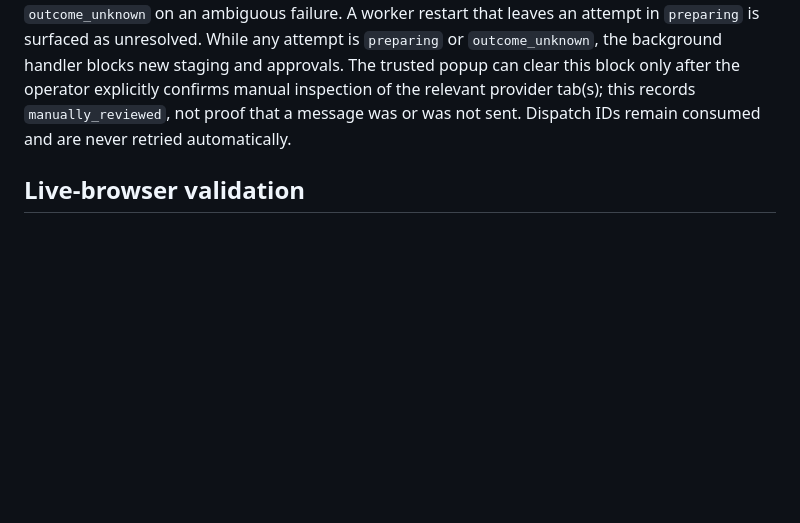
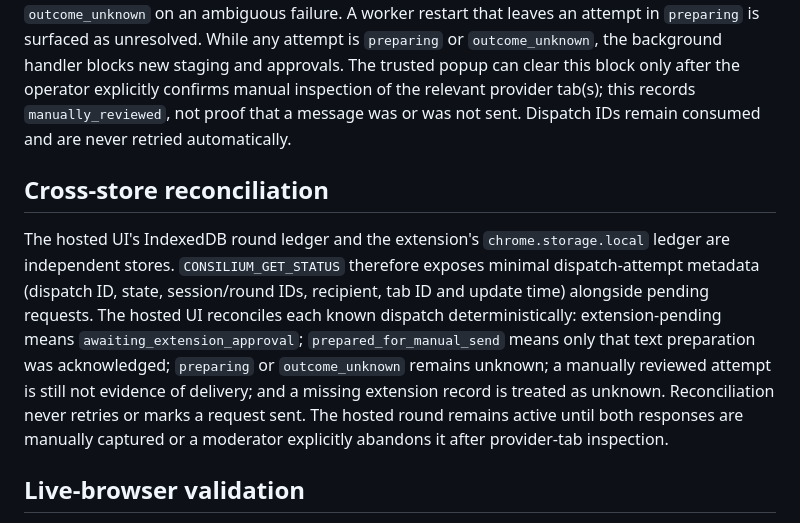
Before and after one commit to omwei-org/consilium, a Markdown page: docs/architecture.md, the part around the change. Drawn GitHub-style; blank space fills up the shorter version.

Commit message:
Document explicit cross-store reconciliation semantics

```diff
--- a/docs/architecture.md
+++ b/docs/architecture.md
@@ -30,6 +30,10 @@ Keep original intent, prior moderator instructions and manually captured assista
 
 The extension persists a bounded ledger of dispatch attempts in `chrome.storage.local`, without duplicating message bodies. A consumed request is recorded as `preparing` before the provider adapter is called, then `prepared_for_manual_send` on a confirmed adapter response or `outcome_unknown` on an ambiguous failure. A worker restart that leaves an attempt in `preparing` is surfaced as unresolved. While any attempt is `preparing` or `outcome_unknown`, the background handler blocks new staging and approvals. The trusted popup can clear this block only after the operator explicitly confirms manual inspection of the relevant provider tab(s); this records `manually_reviewed`, not proof that a message was or was not sent. Dispatch IDs remain consumed and are never retried automatically.
 
+## Cross-store reconciliation
+
+The hosted UI's IndexedDB round ledger and the extension's `chrome.storage.local` ledger are independent stores. `CONSILIUM_GET_STATUS` therefore exposes minimal dispatch-attempt metadata (dispatch ID, state, session/round IDs, recipient, tab ID and update time) alongside pending requests. The hosted UI reconciles each known dispatch deterministically: extension-pending means `awaiting_extension_approval`; `prepared_for_manual_send` means only that text preparation was acknowledged; `preparing` or `outcome_unknown` remains unknown; a manually reviewed attempt is still not evidence of delivery; and a missing extension record is treated as unknown. Reconciliation never retries or marks a request sent. The hosted round remains active until both responses are manually captured or a moderator explicitly abandons it after provider-tab inspection.
+
 ## Live-browser validation
 
 Follow [the manual Chrome integration checklist](manual-chrome-test.md). It is an unexecuted test plan, not evidence of a live-browser pass.
```
